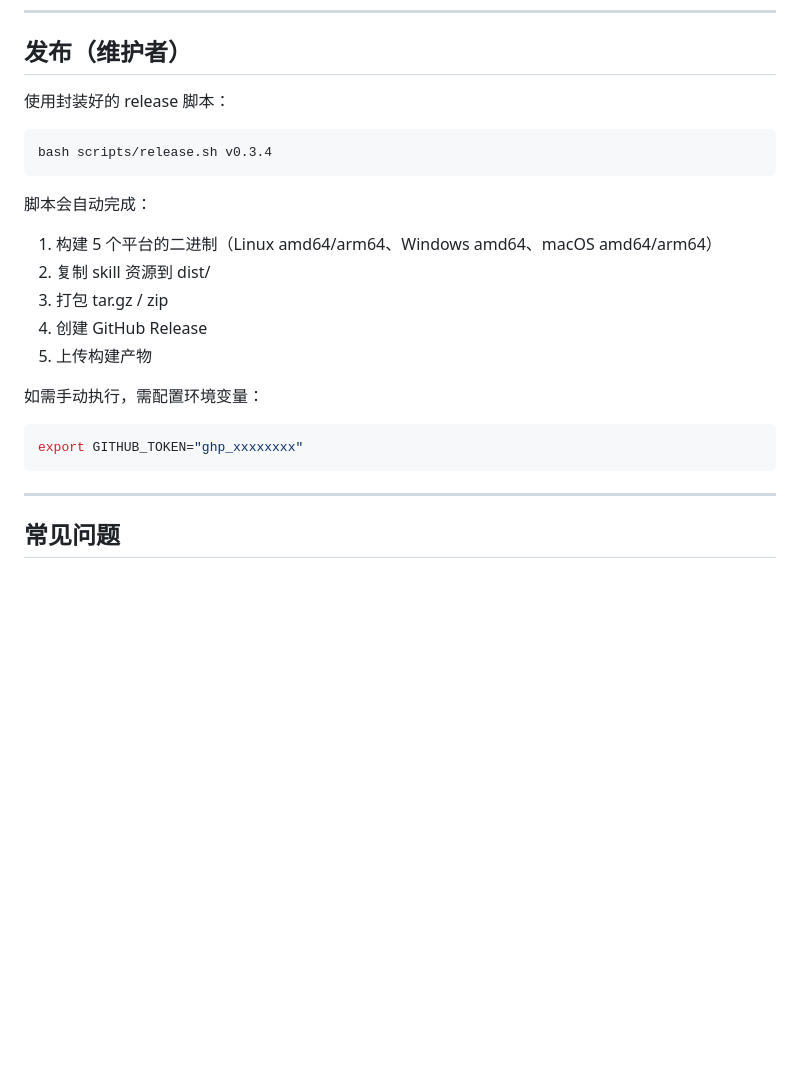
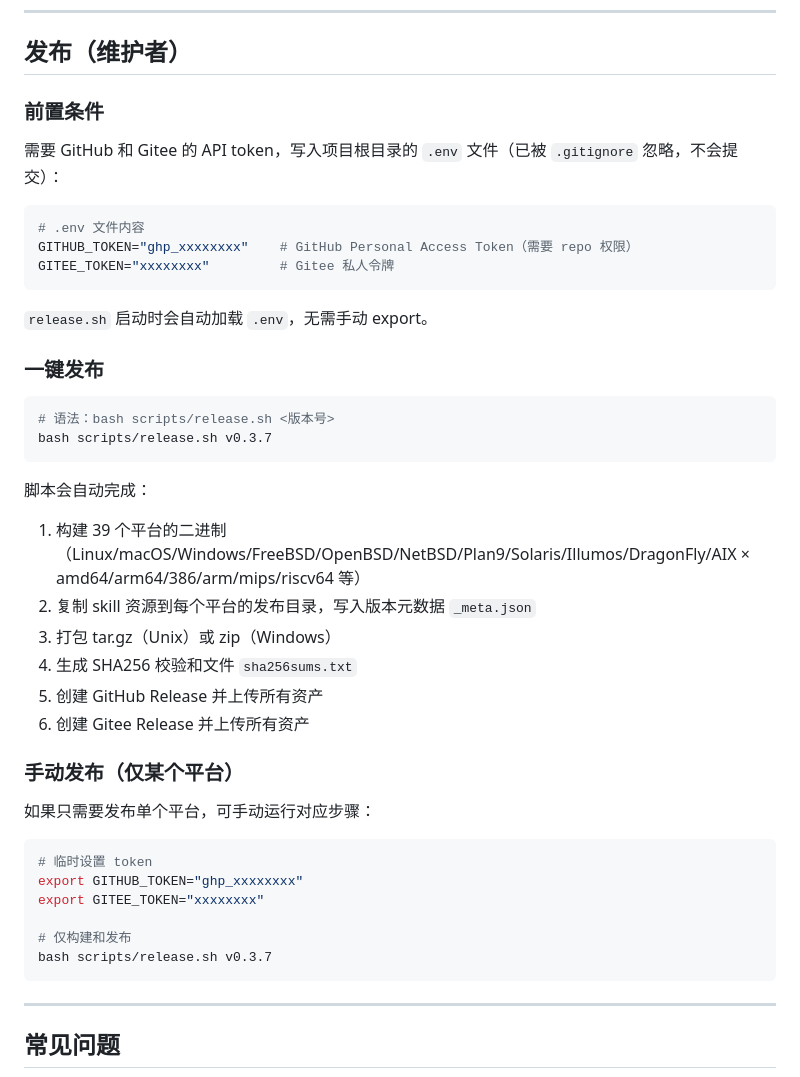
Before and after one commit to unitedrhino/cli, a Markdown page: README.md, the part around the change. Drawn GitHub-style; blank space fills up the shorter version.

Commit message:
docs: 更新发布流程文档，补充 Gitee 和 .env 说明
- 发布章节改为前置条件 + 一键发布 + 手动发布三段结构
- 新增 .env 文件说明，含 GITHUB_TOKEN / GITEE_TOKEN 示例
- 更新平台数量为 39 个，列出完整平台矩阵
- 补充 Gitee Release 创建步骤

Co-Authored-By: Claude Opus 4.7 <noreply@anthropic.com>

````diff
--- a/README.md
+++ b/README.md
@@ -390,23 +390,44 @@ go test -cover ./...
 
 ## 发布（维护者）
 
-使用封装好的 release 脚本：
+### 前置条件
+
+需要 GitHub 和 Gitee 的 API token，写入项目根目录的 `.env` 文件（已被 `.gitignore` 忽略，不会提交）：
 
 ```bash
-bash scripts/release.sh v0.3.4
+# .env 文件内容
+GITHUB_TOKEN="ghp_xxxxxxxx"    # GitHub Personal Access Token（需要 repo 权限）
+GITEE_TOKEN="xxxxxxxx"         # Gitee 私人令牌
+```
+
+`release.sh` 启动时会自动加载 `.env`，无需手动 export。
+
+### 一键发布
+
+```bash
+# 语法：bash scripts/release.sh <版本号>
+bash scripts/release.sh v0.3.7
 ```
 
 脚本会自动完成：
-1. 构建 5 个平台的二进制（Linux amd64/arm64、Windows amd64、macOS amd64/arm64）
-2. 复制 skill 资源到 dist/
-3. 打包 tar.gz / zip
-4. 创建 GitHub Release
-5. 上传构建产物
+1. 构建 39 个平台的二进制（Linux/macOS/Windows/FreeBSD/OpenBSD/NetBSD/Plan9/Solaris/Illumos/DragonFly/AIX × amd64/arm64/386/arm/mips/riscv64 等）
+2. 复制 skill 资源到每个平台的发布目录，写入版本元数据 `_meta.json`
+3. 打包 tar.gz（Unix）或 zip（Windows）
+4. 生成 SHA256 校验和文件 `sha256sums.txt`
+5. 创建 GitHub Release 并上传所有资产
+6. 创建 Gitee Release 并上传所有资产
 
-如需手动执行，需配置环境变量：
+### 手动发布（仅某个平台）
+
+如果只需要发布单个平台，可手动运行对应步骤：
 
 ```bash
+# 临时设置 token
 export GITHUB_TOKEN="ghp_xxxxxxxx"
+export GITEE_TOKEN="xxxxxxxx"
+
+# 仅构建和发布
+bash scripts/release.sh v0.3.7
 ```
 
 ---
````
